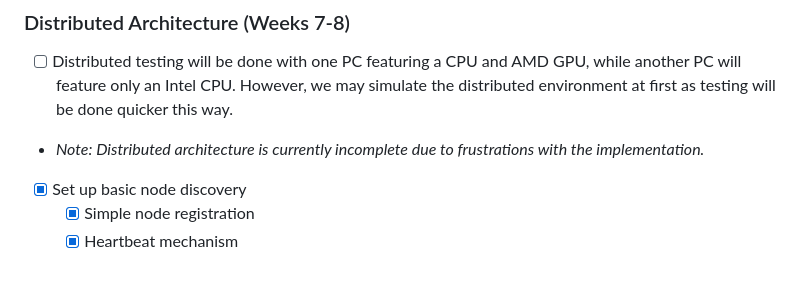
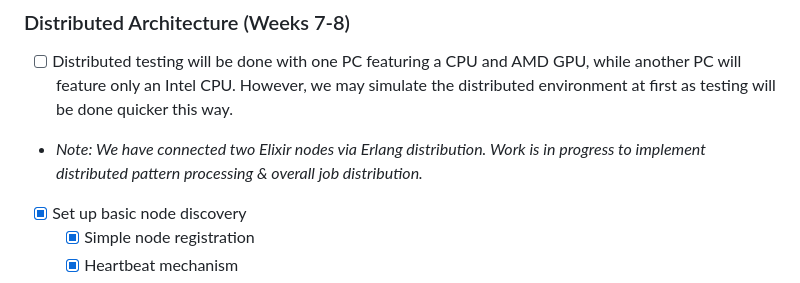
Before and after one commit to isdood/STARWEAVE, a Markdown page: roadmap.md, the part around the change. Drawn GitHub-style.

Commit message:
Updated roadmap.md to reflect progress on distributed pattern processing

```diff
--- a/roadmap.md
+++ b/roadmap.md
@@ -92,7 +92,7 @@ STARWEAVE/
 
 ### Distributed Architecture (Weeks 7-8)
 - [ ] Distributed testing will be done with one PC featuring a CPU and AMD GPU, while another PC will feature only an Intel CPU. However, we may simulate the distributed environment at first as testing will be done quicker this way.
-- *Note: Distributed architecture is currently incomplete due to frustrations with the implementation.*
+- *Note: We have connected two Elixir nodes via Erlang distribution. Work is in progress to implement distributed pattern processing & overall job distribution.*
 
 
 - [x] Set up basic node discovery
```
